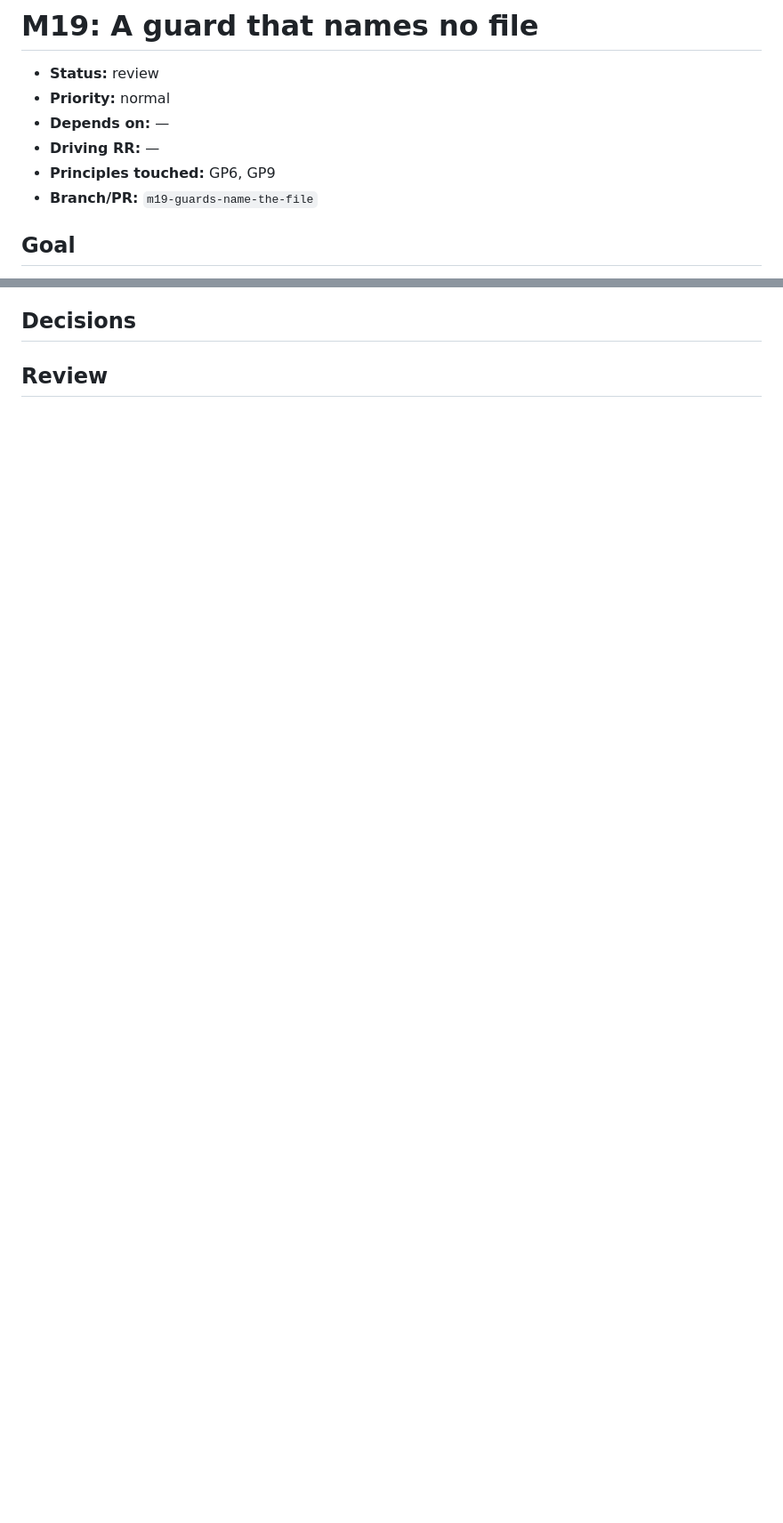
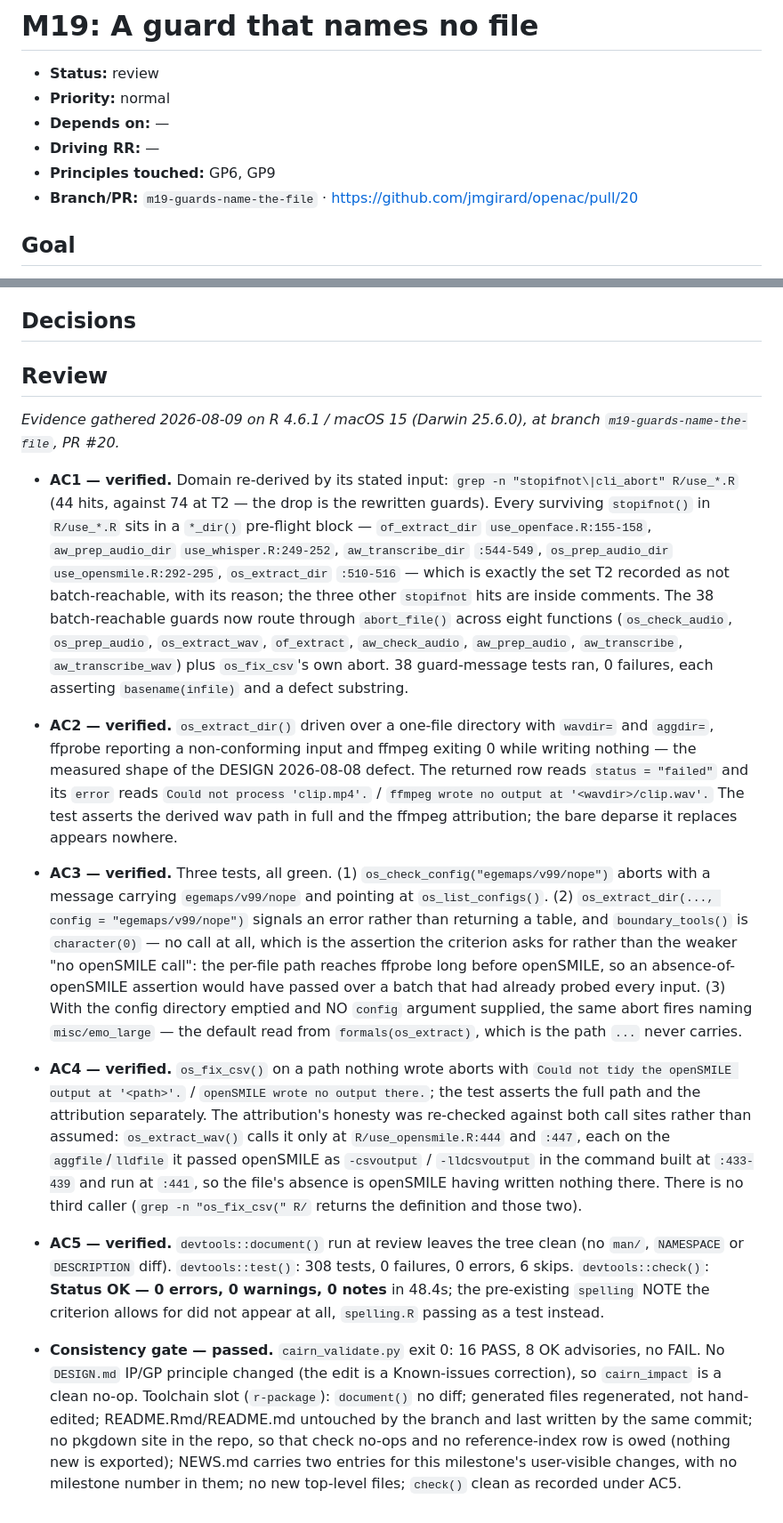
Before and after one commit to jmgirard/openac, a Markdown page: cairn/milestones/M19-guards-name-the-file.md, 2 parts joined by grey strips. Shown at 89% size. Drawn GitHub-style; blank space fills up the shorter version.

Commit message:
M19 review: acceptance-criteria evidence and consistency gate
All five criteria verified against fresh evidence; cairn_validate
exit 0; r-package consistency slot clean; CI green on five platforms.

Co-Authored-By: Claude Opus 5 <noreply@anthropic.com>

```diff
--- a/cairn/milestones/M19-guards-name-the-file.md
+++ b/cairn/milestones/M19-guards-name-the-file.md
@@ -5,7 +5,7 @@
 - **Depends on:** —
 - **Driving RR:** —
 - **Principles touched:** GP6, GP9
-- **Branch/PR:** `m19-guards-name-the-file`
+- **Branch/PR:** `m19-guards-name-the-file` · https://github.com/jmgirard/openac/pull/20
 
 ## Goal
 
@@ -113,3 +113,68 @@ messages; this milestone is scoped to what a batch row can carry.
 ## Decisions
 
 ## Review
+
+_Evidence gathered 2026-08-09 on R 4.6.1 / macOS 15 (Darwin 25.6.0), at branch
+`m19-guards-name-the-file`, PR #20._
+
+- **AC1 — verified.** Domain re-derived by its stated input:
+  `grep -n "stopifnot\|cli_abort" R/use_*.R` (44 hits, against 74 at T2 — the
+  drop is the rewritten guards). Every surviving `stopifnot()` in
+  `R/use_*.R` sits in a `*_dir()` pre-flight block — `of_extract_dir`
+  `use_openface.R:155-158`, `aw_prep_audio_dir` `use_whisper.R:249-252`,
+  `aw_transcribe_dir` `:544-549`, `os_prep_audio_dir` `use_opensmile.R:292-295`,
+  `os_extract_dir` `:510-516` — which is exactly the set T2 recorded as not
+  batch-reachable, with its reason; the three other `stopifnot` hits are inside
+  comments. The 38 batch-reachable guards now route through `abort_file()`
+  across eight functions (`os_check_audio`, `os_prep_audio`, `os_extract_wav`,
+  `of_extract`, `aw_check_audio`, `aw_prep_audio`, `aw_transcribe`,
+  `aw_transcribe_wav`) plus `os_fix_csv`'s own abort. 38 guard-message tests
+  ran, 0 failures, each asserting `basename(infile)` and a defect substring.
+
+- **AC2 — verified.** `os_extract_dir()` driven over a one-file directory with
+  `wavdir=` and `aggdir=`, ffprobe reporting a non-conforming input and ffmpeg
+  exiting 0 while writing nothing — the measured shape of the DESIGN
+  2026-08-08 defect. The returned row reads `status = "failed"` and its `error`
+  reads `Could not process 'clip.mp4'.` / `ffmpeg wrote no output at
+  '<wavdir>/clip.wav'.` The test asserts the derived wav path in full and the
+  ffmpeg attribution; the bare deparse it replaces appears nowhere.
+
+- **AC3 — verified.** Three tests, all green. (1) `os_check_config("egemaps/v99/nope")`
+  aborts with a message carrying `egemaps/v99/nope` and pointing at
+  `os_list_configs()`. (2) `os_extract_dir(..., config = "egemaps/v99/nope")`
+  signals an error rather than returning a table, and `boundary_tools()` is
+  `character(0)` — no call at all, which is the assertion the criterion asks
+  for rather than the weaker "no openSMILE call": the per-file path reaches
+  ffprobe long before openSMILE, so an absence-of-openSMILE assertion would
+  have passed over a batch that had already probed every input. (3) With the
+  config directory emptied and NO `config` argument supplied, the same abort
+  fires naming `misc/emo_large` — the default read from `formals(os_extract)`,
+  which is the path `...` never carries.
+
+- **AC4 — verified.** `os_fix_csv()` on a path nothing wrote aborts with
+  `Could not tidy the openSMILE output at '<path>'.` / `openSMILE wrote no
+  output there.`; the test asserts the full path and the attribution
+  separately. The attribution's honesty was re-checked against both call sites
+  rather than assumed: `os_extract_wav()` calls it only at
+  `R/use_opensmile.R:444` and `:447`, each on the `aggfile`/`lldfile` it passed
+  openSMILE as `-csvoutput` / `-lldcsvoutput` in the command built at `:433-439`
+  and run at `:441`, so the file's absence is openSMILE having written nothing
+  there. There is no third caller (`grep -n "os_fix_csv(" R/` returns the
+  definition and those two).
+
+- **AC5 — verified.** `devtools::document()` run at review leaves the tree
+  clean (no `man/`, `NAMESPACE` or `DESCRIPTION` diff). `devtools::test()`:
+  308 tests, 0 failures, 0 errors, 6 skips. `devtools::check()`: **Status OK —
+  0 errors, 0 warnings, 0 notes** in 48.4s; the pre-existing `spelling` NOTE
+  the criterion allows for did not appear at all, `spelling.R` passing as a
+  test instead.
+
+- **Consistency gate — passed.** `cairn_validate.py` exit 0: 16 PASS, 8 OK
+  advisories, no FAIL. No `DESIGN.md` IP/GP principle changed (the edit is a
+  Known-issues correction), so `cairn_impact` is a clean no-op. Toolchain
+  slot (`r-package`): `document()` no diff; generated files regenerated, not
+  hand-edited; README.Rmd/README.md untouched by the branch and last written by
+  the same commit; no pkgdown site in the repo, so that check no-ops and no
+  reference-index row is owed (nothing new is exported); NEWS.md carries two
+  entries for this milestone's user-visible changes, with no milestone number
+  in them; no new top-level files; `check()` clean as recorded under AC5.
```
Also changed, not shown: other parts of cairn/milestones/M19-guards-name-the-file.md (+5 -5 lines).
